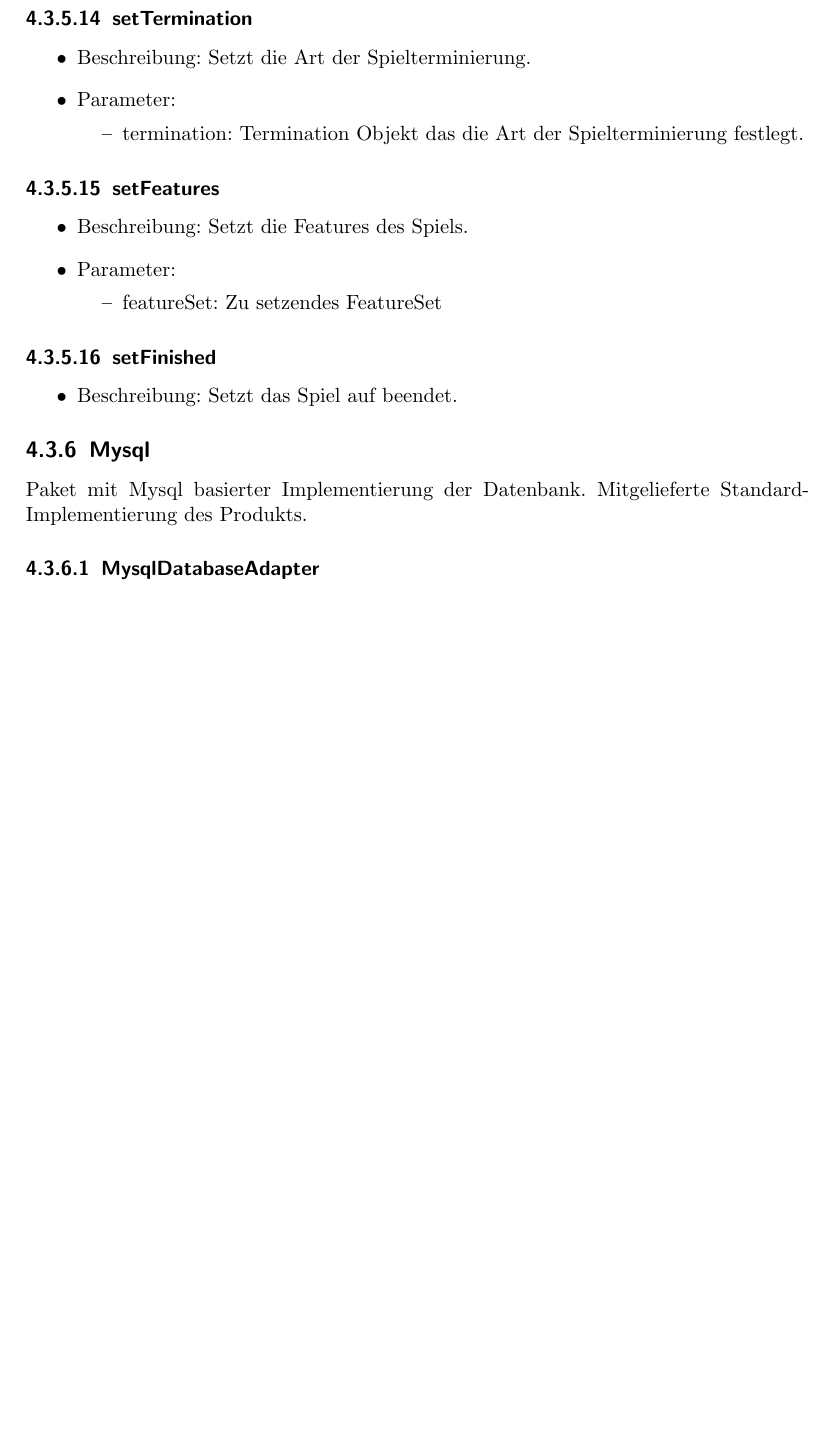
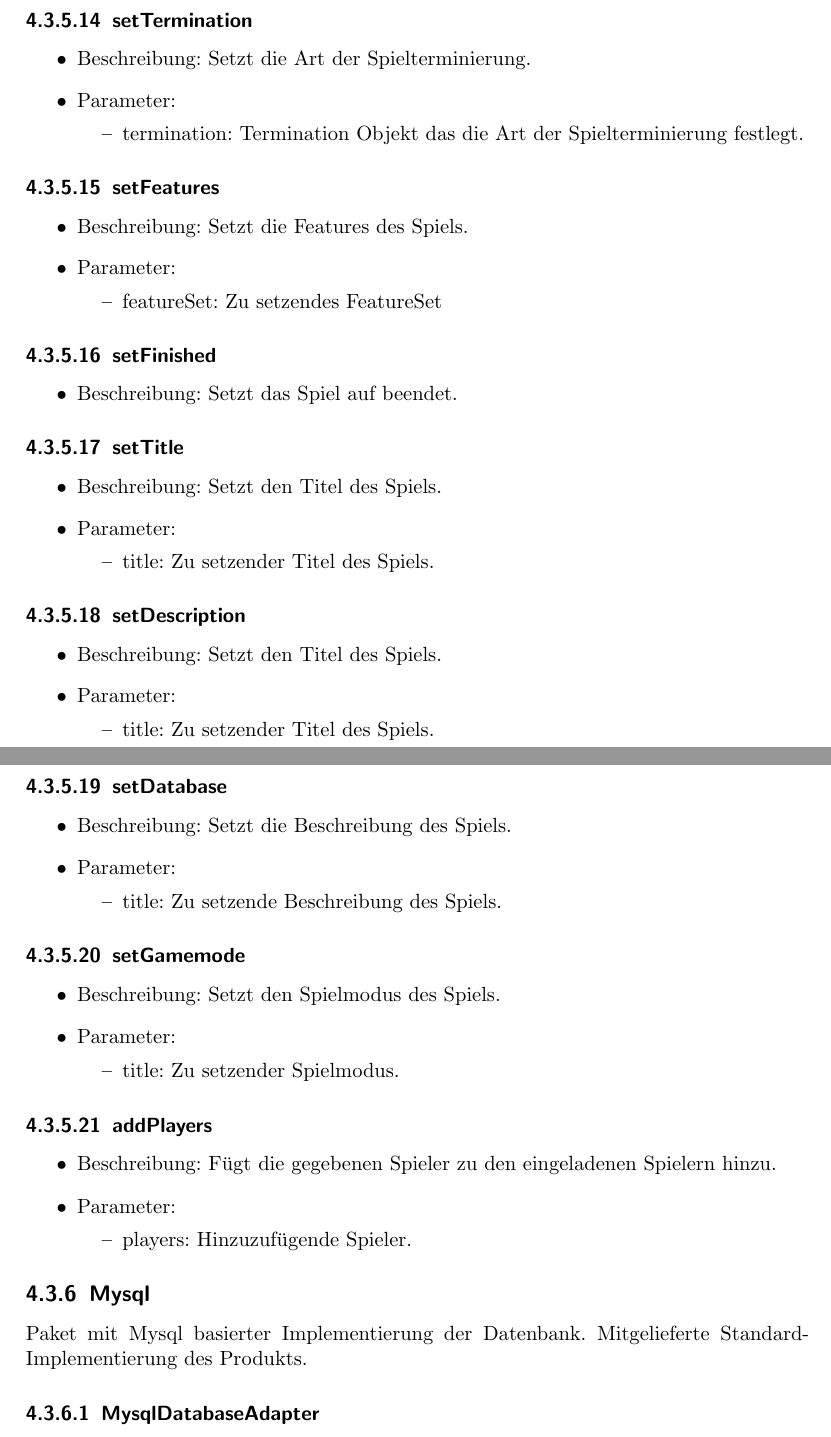
Before and after one commit to bendixsonnenberg/CS-Select-Allg, a LaTeX document (entwurf/entwurf.tex): part of page 26 of 68 before the commit and two parts of pages 26 and 27 of 69 after it, the two joined at a grey line, cut so that both start at the same text, the shorter picture padded with empty space. Compiled offline with pdfLaTeX.

Commit message:
Sync database section with diagram

```diff
--- a/entwurf/entwurf.tex
+++ b/entwurf/entwurf.tex
@@ -725,6 +731,51 @@
 	\begin{itemize}
 		\item Beschreibung: Setzt das Spiel auf beendet.
 	\end{itemize}
+
+	\subsubsection{setTitle}
+	\begin{itemize}
+        \item Beschreibung: Setzt den Titel des Spiels.
+        \item Parameter:
+        \begin{itemize}
+            \item title: Zu setzender Titel des Spiels.
+        \end{itemize}
+	\end{itemize}
+
+	\subsubsection{setDescription}
+    \begin{itemize}
+        \item Beschreibung: Setzt den Titel des Spiels.
+        \item Parameter:
+        \begin{itemize}
+            \item title: Zu setzender Titel des Spiels.
+        \end{itemize}
+    \end{itemize}
+
+    \subsubsection{setDatabase}
+    \begin{itemize}
+        \item Beschreibung: Setzt die Beschreibung des Spiels.
+        \item Parameter:
+        \begin{itemize}
+            \item title: Zu setzende Beschreibung des Spiels.
+        \end{itemize}
+    \end{itemize}
+
+	\subsubsection{setGamemode}
+    \begin{itemize}
+        \item Beschreibung: Setzt den Spielmodus des Spiels.
+        \item Parameter:
+        \begin{itemize}
+            \item title: Zu setzender Spielmodus.
+        \end{itemize}
+    \end{itemize}
+
+	\subsubsection{addPlayers}
+    \begin{itemize}
+        \item Beschreibung: Fügt die gegebenen Spieler zu den eingeladenen Spielern hinzu.
+        \item Parameter:
+        \begin{itemize}
+            \item players: Hinzuzufügende Spieler.
+        \end{itemize}
+    \end{itemize}
 
 	\subsection{Mysql}
 	Paket mit Mysql basierter Implementierung der Datenbank.
```
Also changed, not shown: entwurf/entwurf.tex (6 more changed lines).
